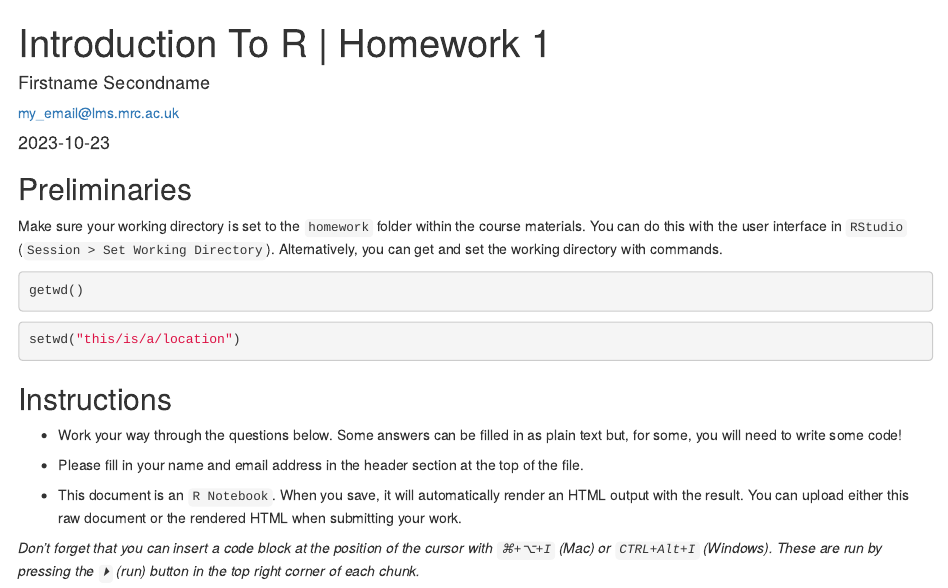
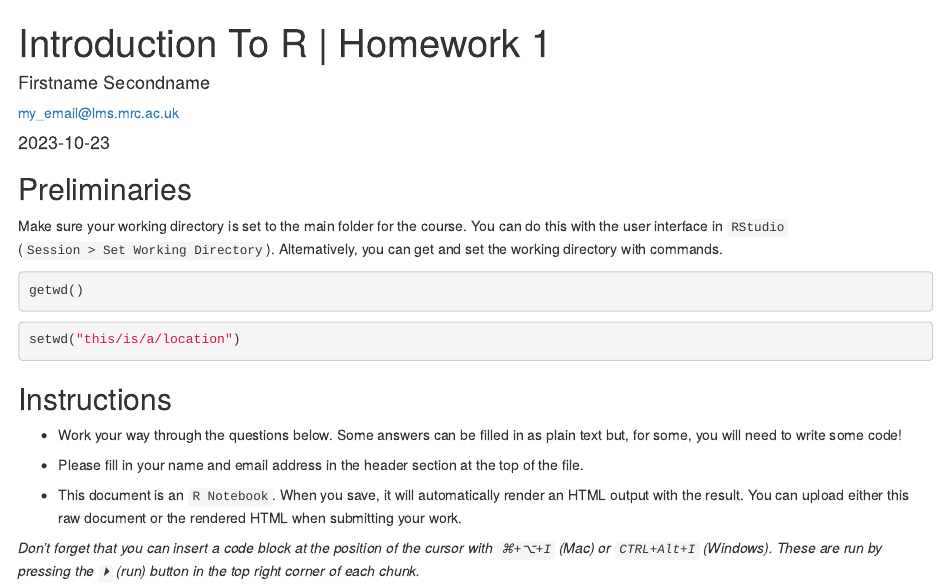
Before and after one commit to LMSBioinformatics/Introduction_to_R, an R Markdown document (homework/Homework_1.Rmd): the page in a window 1100 px wide, from its top. Rendered offline with R 4.5, knitr and Pandoc, with nearby package versions.

Commit message:
updating setwd for the homework

````diff
--- a/homework/Homework_1.Rmd
+++ b/homework/Homework_1.Rmd
@@ -9,7 +9,7 @@ output: html_notebook
 
 ## Preliminaries
 
-Make sure your working directory is set to the `homework` folder within the course materials. You can do this with the user interface in `RStudio` (`Session > Set Working Directory`). Alternatively, you can get and set the working directory with commands.
+Make sure your working directory is set to the main folder for the course. You can do this with the user interface in `RStudio` (`Session > Set Working Directory`). Alternatively, you can get and set the working directory with commands.
 
 ```{r, eval=FALSE}
 getwd()
````
Also changed, not shown: homework/Homework_2.Rmd (+1 -1 lines).
